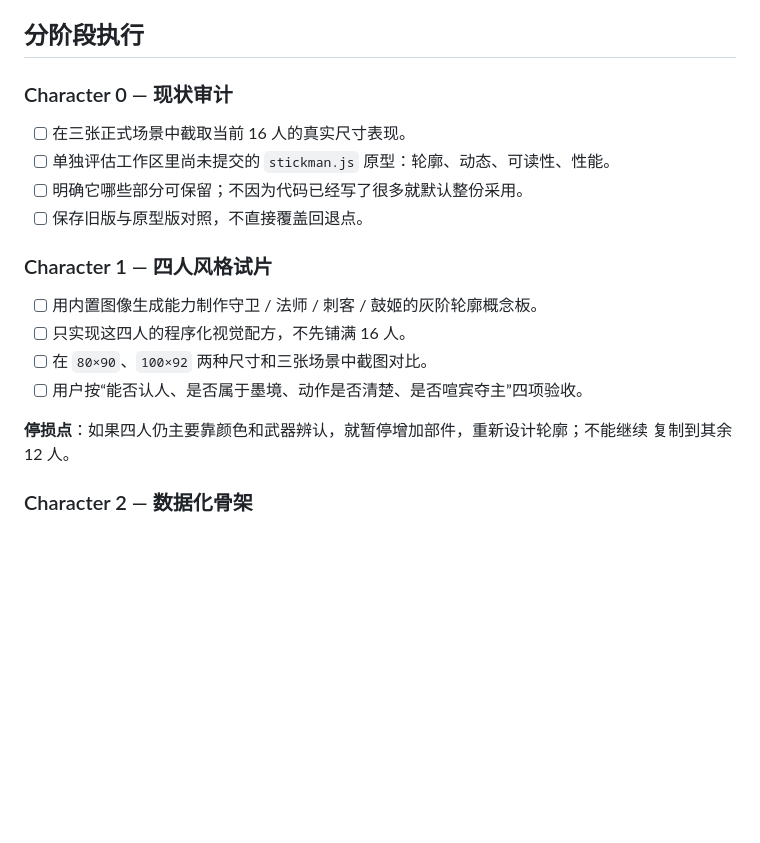
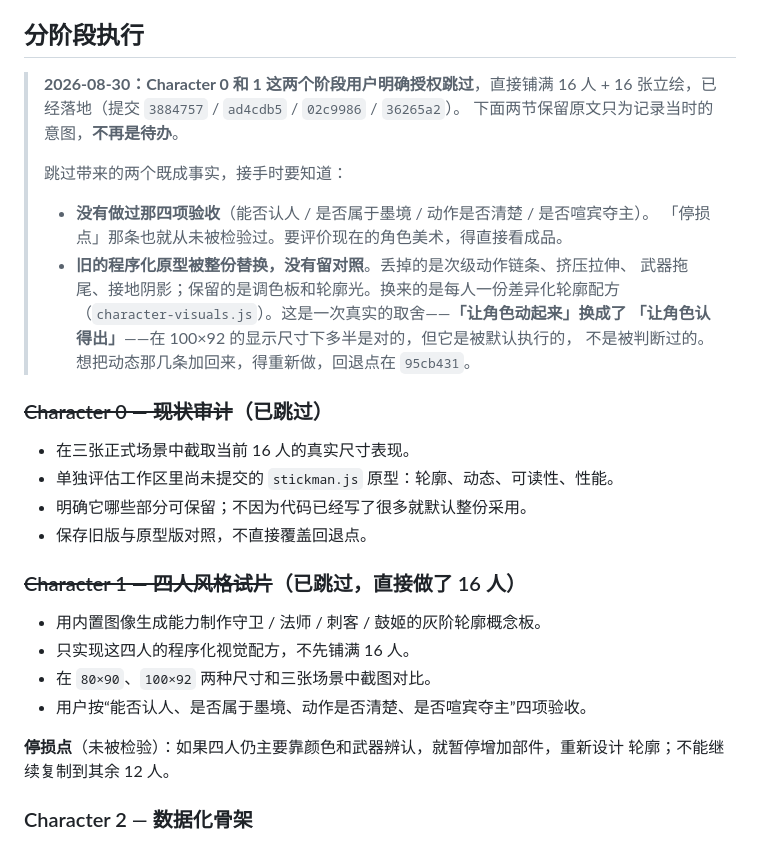
Before and after one commit to hoshikawa-ishibi/inkfight, a Markdown page: docs/CHARACTER_ART_PLAN.md, the part around the change. Drawn GitHub-style; blank space fills up the shorter version.

Commit message:
角色美术：记录 Character 0/1 两阶段是被授权跳过的
计划里写的是「先做四人 → 用户按四项验收 → 再铺开」，实际直接铺满了
16 人 + 16 张立绘。用户确认这是他单独授权 codex 直接做的，不是遗漏。

把那两节改成删除线 + 说明，不再当待办，但把两个既成事实写在前面：
- 那四项验收（能否认人 / 是否属于墨境 / 动作是否清楚 / 是否喧宾夺主）
  从没做过，「停损点」也就从未被检验；要评价角色美术只能直接看成品。
- 旧程序化原型被整份替换且没留对照。丢掉的是次级动作链条、挤压拉伸、
  武器拖尾、接地阴影，保留的是调色板和轮廓光，换来每人一份差异化轮廓
  配方。这是「让角色动起来」换「让角色认得出」的取舍，在 100×92 下多半
  是对的，但它是被默认执行的而不是被判断过的。回退点记在 95cb431。

Co-Authored-By: Claude Opus 5 <noreply@anthropic.com>

```diff
--- a/docs/CHARACTER_ART_PLAN.md
+++ b/docs/CHARACTER_ART_PLAN.md
@@ -148,22 +148,35 @@ pose(state, time, stance)
 
 ## 分阶段执行
 
-### Character 0 — 现状审计
+> **2026-08-30：Character 0 和 1 这两个阶段用户明确授权跳过**，直接铺满 16 人 +
+> 16 张立绘，已经落地（提交 `3884757` / `ad4cdb5` / `02c9986` / `36265a2`）。
+> 下面两节保留原文只为记录当时的意图，**不再是待办**。
+>
+> 跳过带来的两个既成事实，接手时要知道：
+> - **没有做过那四项验收**（能否认人 / 是否属于墨境 / 动作是否清楚 / 是否喧宾夺主）。
+>   「停损点」那条也就从未被检验过。要评价现在的角色美术，得直接看成品。
+> - **旧的程序化原型被整份替换，没有留对照**。丢掉的是次级动作链条、挤压拉伸、
+>   武器拖尾、接地阴影；保留的是调色板和轮廓光。换来的是每人一份差异化轮廓配方
+>   （`character-visuals.js`）。这是一次真实的取舍——**「让角色动起来」换成了
+>   「让角色认得出」**——在 100×92 的显示尺寸下多半是对的，但它是被默认执行的，
+>   不是被判断过的。想把动态那几条加回来，得重新做，回退点在 `95cb431`。
 
-- [ ] 在三张正式场景中截取当前 16 人的真实尺寸表现。
-- [ ] 单独评估工作区里尚未提交的 `stickman.js` 原型：轮廓、动态、可读性、性能。
-- [ ] 明确它哪些部分可保留；不因为代码已经写了很多就默认整份采用。
-- [ ] 保存旧版与原型版对照，不直接覆盖回退点。
+### ~~Character 0 — 现状审计~~（已跳过）
 
-### Character 1 — 四人风格试片
+- 在三张正式场景中截取当前 16 人的真实尺寸表现。
+- 单独评估工作区里尚未提交的 `stickman.js` 原型：轮廓、动态、可读性、性能。
+- 明确它哪些部分可保留；不因为代码已经写了很多就默认整份采用。
+- 保存旧版与原型版对照，不直接覆盖回退点。
 
-- [ ] 用内置图像生成能力制作守卫 / 法师 / 刺客 / 鼓姬的灰阶轮廓概念板。
-- [ ] 只实现这四人的程序化视觉配方，不先铺满 16 人。
-- [ ] 在 `80×90`、`100×92` 两种尺寸和三张场景中截图对比。
-- [ ] 用户按“能否认人、是否属于墨境、动作是否清楚、是否喧宾夺主”四项验收。
+### ~~Character 1 — 四人风格试片~~（已跳过，直接做了 16 人）
 
-**停损点**：如果四人仍主要靠颜色和武器辨认，就暂停增加部件，重新设计轮廓；不能继续
-复制到其余 12 人。
+- 用内置图像生成能力制作守卫 / 法师 / 刺客 / 鼓姬的灰阶轮廓概念板。
+- 只实现这四人的程序化视觉配方，不先铺满 16 人。
+- 在 `80×90`、`100×92` 两种尺寸和三张场景中截图对比。
+- 用户按“能否认人、是否属于墨境、动作是否清楚、是否喧宾夺主”四项验收。
+
+**停损点**（未被检验）：如果四人仍主要靠颜色和武器辨认，就暂停增加部件，重新设计
+轮廓；不能继续复制到其余 12 人。
 
 ### Character 2 — 数据化骨架
 
```
